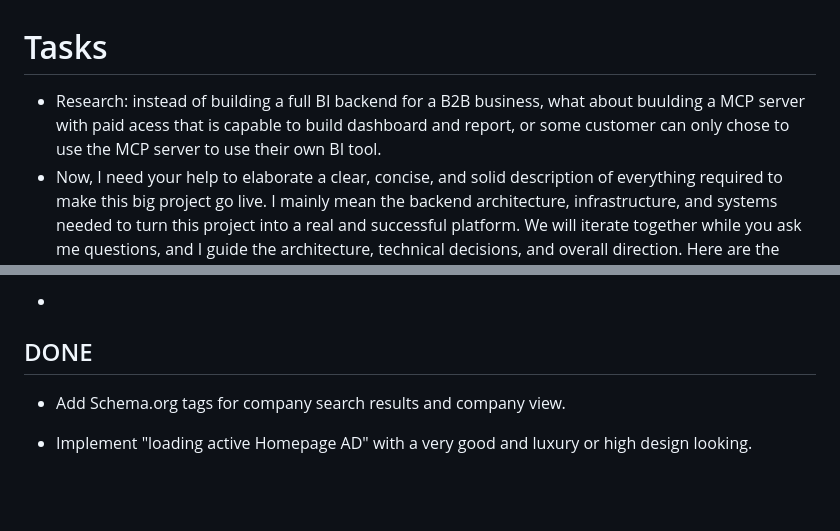
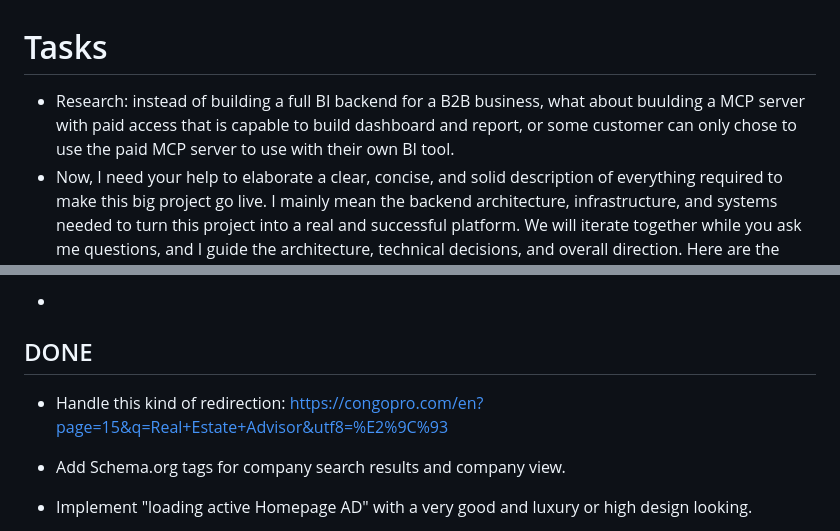
Before and after one commit to christiankakesa/congopro-bridge, a Markdown page: docs/TODO.md, 2 parts joined by grey strips. Rendered like a GitHub page; blank space fills up the shorter version.

Commit message:
update TODO

```diff
--- a/docs/TODO.md
+++ b/docs/TODO.md
@@ -1,6 +1,6 @@
 # Tasks
 
-* Research: instead of building a full BI backend for a B2B business, what about buulding a MCP server with paid acess that is capable to build dashboard and report, or some customer can only chose to use the MCP server to use their own BI tool.
+* Research: instead of building a full BI backend for a B2B business, what about buulding a MCP server with paid access that is capable to build dashboard and report, or some customer can only chose to use the paid MCP server to use with their own BI tool.
 * Now, I need your help to elaborate a clear, concise, and solid description of everything required to make this big project go live.
 I mainly mean the backend architecture, infrastructure, and systems needed to turn this project into a real and successful platform.
 We will iterate together while you ask me questions, and I guide the architecture, technical decisions, and overall direction.
@@ -22,6 +22,7 @@ Here are the bullet points I currently have to start with.
 
 ## DONE
 
+* Handle this kind of redirection: https://congopro.com/en?page=15&q=Real+Estate+Advisor&utf8=%E2%9C%93
 * Add Schema.org tags for company search results and company view.
 * Implement "loading active Homepage AD" with a very good and luxury or high design looking.
 * Build a social app banner and create a ADS campaign
```
